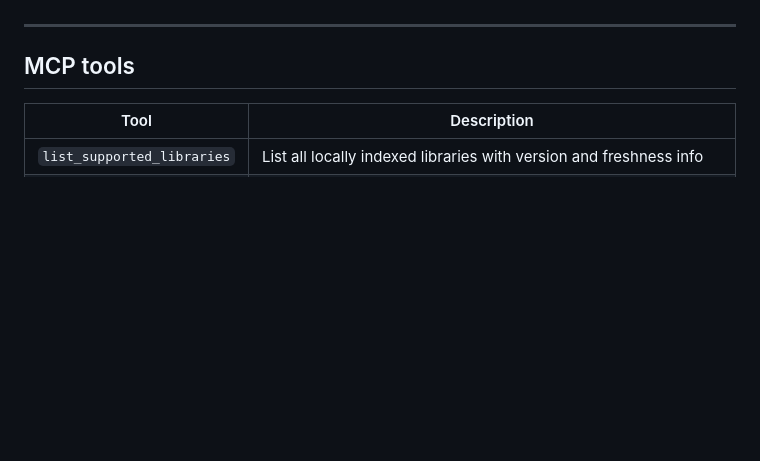
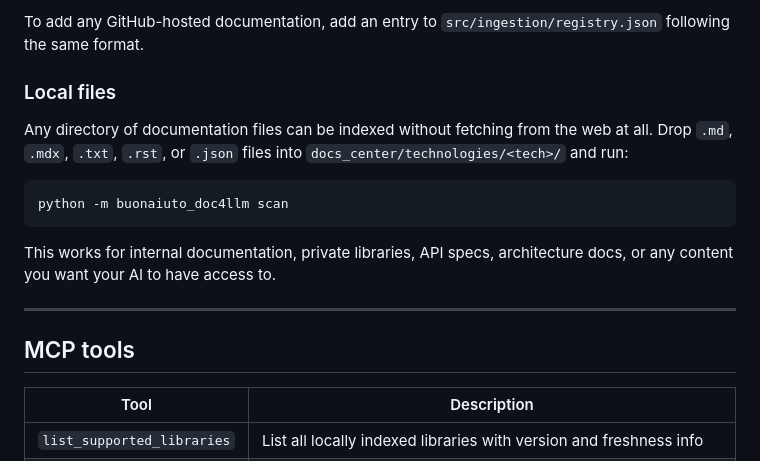
Before and after one commit to mbuon/Buonaiuto-Doc4LLM, a Markdown page: README.md, the part around one of its changes. Rendered like a GitHub page; blank space fills up the shorter version.

````diff
--- a/README.md
+++ b/README.md
@@ -102,3 +135,14 @@ Any local documentation directory can also be indexed manually — just drop fil
+To add any GitHub-hosted documentation, add an entry to `src/ingestion/registry.json` following the same format.
+
+### Local files
+
+Any directory of documentation files can be indexed without fetching from the web at all. Drop `.md`, `.mdx`, `.txt`, `.rst`, or `.json` files into `docs_center/technologies/<tech>/` and run:
+
+```bash
+python -m buonaiuto_doc4llm scan
+```
+
+This works for internal documentation, private libraries, API specs, architecture docs, or any content you want your AI to have access to.
 
 ---
 
````
Also changed, not shown: other parts of README.md (+56 -23 lines).
